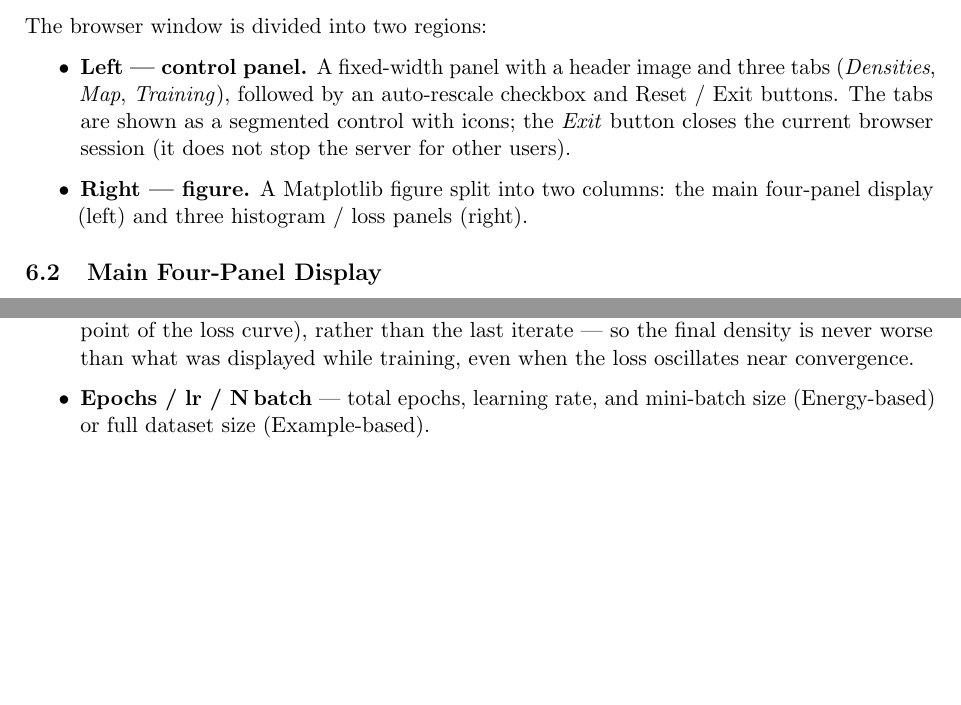
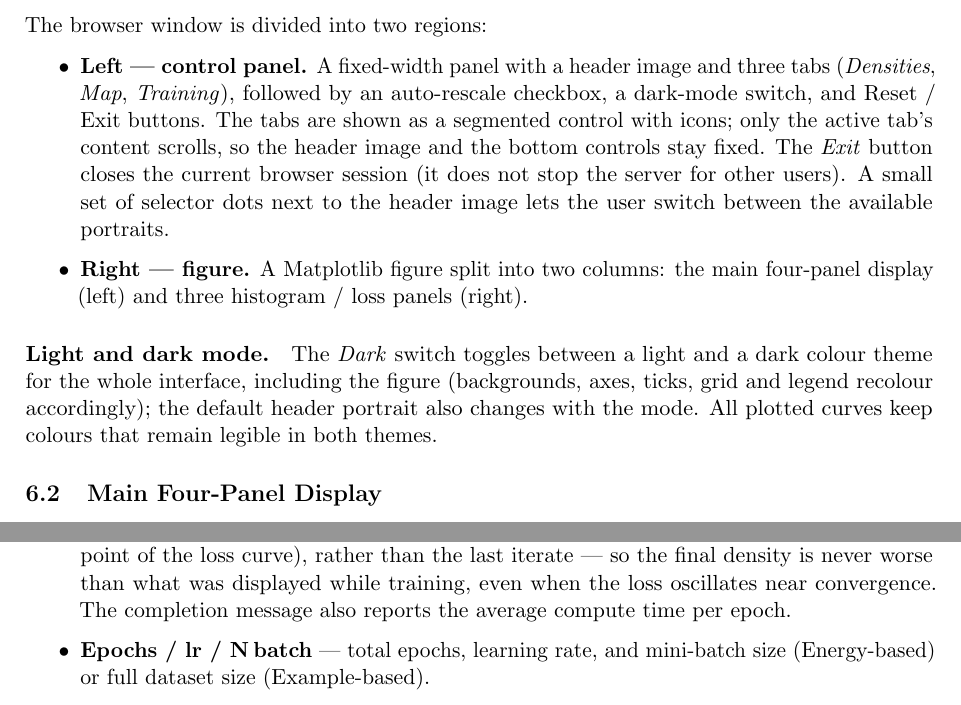
Before and after one commit to CompPhysVienna/Boltzmannator, a LaTeX document (Boltzmannator_doc.tex): two parts of pages 7 and 9 of 11, joined at a grey line, cut so that both start at the same text, the shorter picture padded with empty space. Compiled offline with pdfLaTeX.

Commit message:
Update documentation: dark mode, picture selector, tab-only scroll, solid exact-transformation line, avg epoch time
Co-Authored-By: Claude Opus 4.8 <noreply@anthropic.com>

```diff
--- a/Boltzmannator_doc.tex
+++ b/Boltzmannator_doc.tex
@@ -470,14 +470,23 @@ The browser window is divided into two regions:
 \begin{itemize}
   \item \textbf{Left — control panel.}  A fixed-width panel with a header
         image and three tabs (\emph{Densities}, \emph{Map}, \emph{Training}),
-        followed by an auto-rescale checkbox and Reset / Exit buttons.  The
-        tabs are shown as a segmented control with icons; the \emph{Exit}
-        button closes the current browser session (it does not stop the
-        server for other users).
+        followed by an auto-rescale checkbox, a dark-mode switch, and
+        Reset / Exit buttons.  The tabs are shown as a segmented control with
+        icons; only the active tab's content scrolls, so the header image and
+        the bottom controls stay fixed.  The \emph{Exit} button closes the
+        current browser session (it does not stop the server for other users).
+        A small set of selector dots next to the header image lets the user
+        switch between the available portraits.
   \item \textbf{Right — figure.}  A Matplotlib figure split into two
         columns: the main four-panel display (left) and three histogram /
         loss panels (right).
 \end{itemize}
+
+\paragraph{Light and dark mode.}
+The \emph{Dark} switch toggles between a light and a dark colour theme for the
+whole interface, including the figure (backgrounds, axes, ticks, grid and
+legend recolour accordingly); the default header portrait also changes with
+the mode.  All plotted curves keep colours that remain legible in both themes.
 
 \subsection{Main Four-Panel Display}
 
@@ -578,7 +587,8 @@ support $[-B,B]$.
         the figure shows the \emph{best-loss} parameters encountered during
         the run (the lowest point of the loss curve), rather than the last
         iterate — so the final density is never worse than what was displayed
-        while training, even when the loss oscillates near convergence.
+        while training, even when the loss oscillates near convergence.  The
+        completion message also reports the average compute time per epoch.
   \item \textbf{Epochs / lr / N\,batch} — total epochs, learning rate,
         and mini-batch size (Energy-based) or full dataset size
         (Example-based).
```
Also changed, not shown: Boltzmannator_doc.pdf, Boltzmannator_doc.tex (4 more changed lines).
